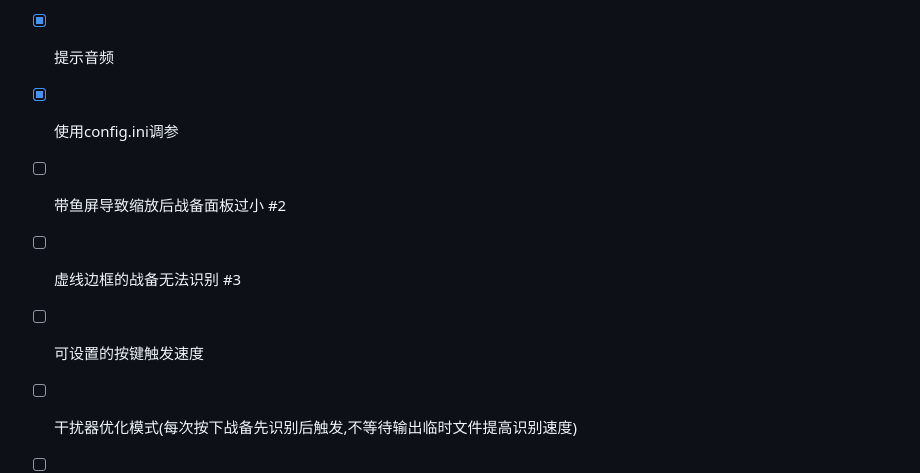
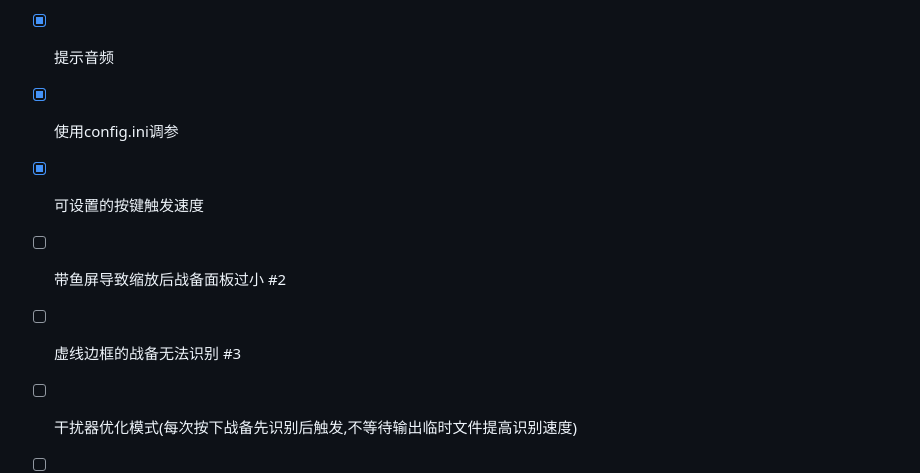
Before and after one commit to GDNDZZK/helldivers2AutoStratagems, a Markdown page: README.md, the part around the change. GitHub-like rendering.

```diff
--- a/README.md
+++ b/README.md
@@ -90,9 +90,9 @@
 * [X] 托盘图标
 * [X] 提示音频
 * [X] 使用config.ini调参
+* [X] 可设置的按键触发速度
 * [ ] 带鱼屏导致缩放后战备面板过小 #2
 * [ ] 虚线边框的战备无法识别 #3
-* [ ] 可设置的按键触发速度
 * [ ] 干扰器优化模式(每次按下战备先识别后触发,不等待输出临时文件提高识别速度)
 * [ ] 可设置的战备指令按键(小键盘问题 #3)
 * [ ] UI弧度修正(感觉好麻烦,摸了)
```
